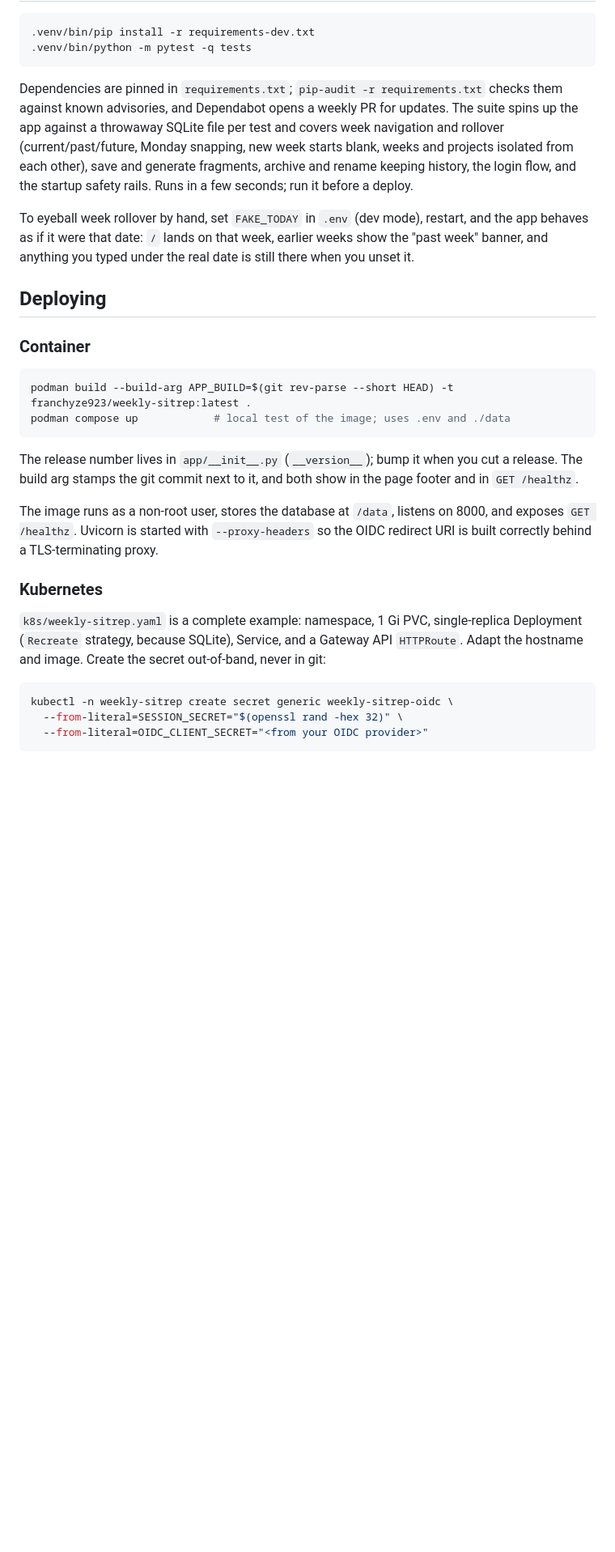
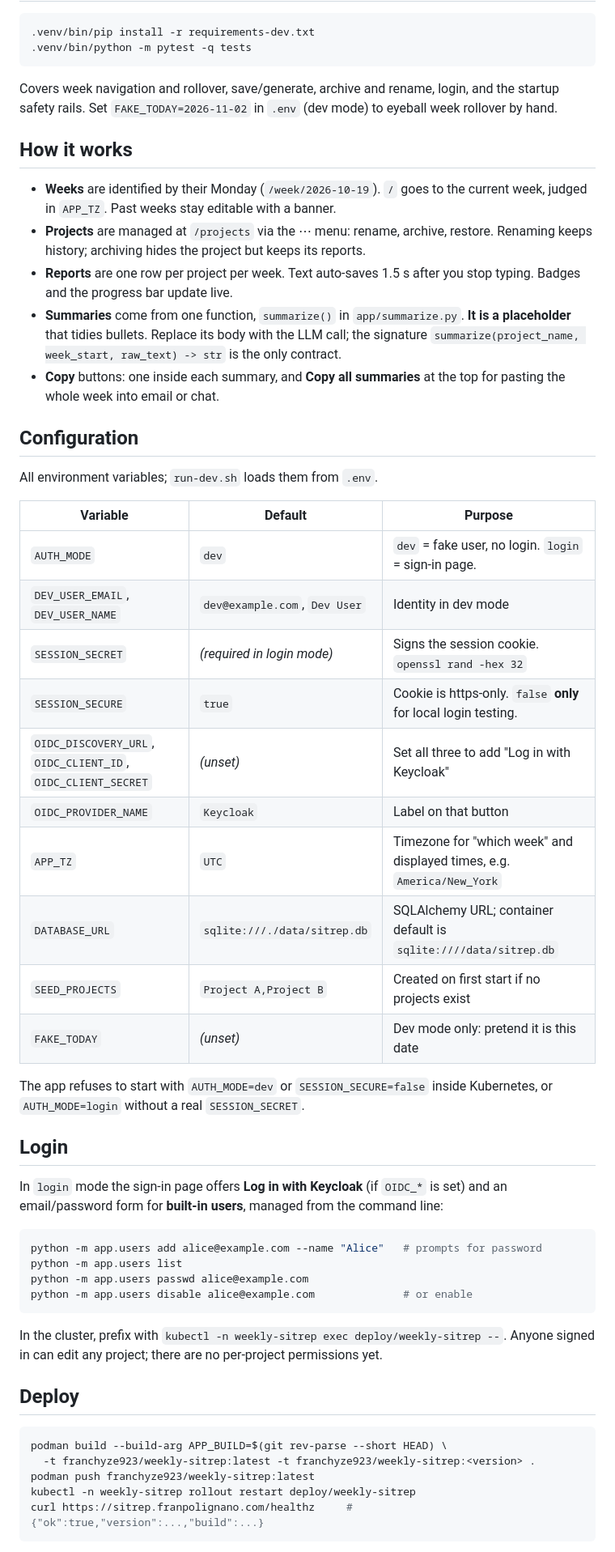
Before and after one commit to franchyze923/weekly-sitrep, a Markdown page: README.md, the part around one of its changes. Shown at 81% size. Drawn GitHub-style; blank space fills up the shorter version.

Commit message:
docs: leaner README, laptop steps first
Co-Authored-By: Claude Fable 5.1 <noreply@anthropic.com>

````diff
--- a/README.md
+++ b/README.md
@@ -148,46 +49,69 @@ the save/generate routes.
 .venv/bin/python -m pytest -q tests
 ```
 
-Dependencies are pinned in `requirements.txt`; `pip-audit -r requirements.txt`
-checks them against known advisories, and Dependabot opens a weekly PR for
-updates. The suite spins up the app against a throwaway SQLite file per test and
-covers week navigation and rollover (current/past/future, Monday snapping,
-new week starts blank, weeks and projects isolated from each other), save
-and generate fragments, archive and rename keeping history, the login flow,
-and the startup safety rails. Runs in a few seconds; run it before a deploy.
+Covers week navigation and rollover, save/generate, archive and rename,
+login, and the startup safety rails. Set `FAKE_TODAY=2026-11-02` in `.env`
+(dev mode) to eyeball week rollover by hand.
 
-To eyeball week rollover by hand, set `FAKE_TODAY` in `.env` (dev mode),
-restart, and the app behaves as if it were that date: `/` lands on that
-week, earlier weeks show the "past week" banner, and anything you typed under
-the real date is still there when you unset it.
+## How it works
 
-## Deploying
+- **Weeks** are identified by their Monday (`/week/2026-10-19`). `/` goes to
+  the current week, judged in `APP_TZ`. Past weeks stay editable with a banner.
+- **Projects** are managed at `/projects` via the ⋯ menu: rename, archive,
+  restore. Renaming keeps history; archiving hides the project but keeps its
+  reports.
+- **Reports** are one row per project per week. Text auto-saves 1.5 s after
+  you stop typing. Badges and the progress bar update live.
+- **Summaries** come from one function, `summarize()` in `app/summarize.py`.
+  **It is a placeholder** that tidies bullets. Replace its body with the LLM
+  call; the signature `summarize(project_name, week_start, raw_text) -> str`
+  is the only contract.
+- **Copy** buttons: one inside each summary, and **Copy all summaries** at the
+  top for pasting the whole week into email or chat.
 
-### Container
+## Configuration
+
+All environment variables; `run-dev.sh` loads them from `.env`.
+
+| Variable | Default | Purpose |
+|---|---|---|
+| `AUTH_MODE` | `dev` | `dev` = fake user, no login. `login` = sign-in page. |
+| `DEV_USER_EMAIL`, `DEV_USER_NAME` | `dev@example.com`, `Dev User` | Identity in dev mode |
+| `SESSION_SECRET` | *(required in login mode)* | Signs the session cookie. `openssl rand -hex 32` |
+| `SESSION_SECURE` | `true` | Cookie is https-only. `false` **only** for local login testing. |
+| `OIDC_DISCOVERY_URL`, `OIDC_CLIENT_ID`, `OIDC_CLIENT_SECRET` | *(unset)* | Set all three to add "Log in with Keycloak" |
+| `OIDC_PROVIDER_NAME` | `Keycloak` | Label on that button |
+| `APP_TZ` | `UTC` | Timezone for "which week" and displayed times, e.g. `America/New_York` |
+| `DATABASE_URL` | `sqlite:///./data/sitrep.db` | SQLAlchemy URL; container default is `sqlite:////data/sitrep.db` |
+| `SEED_PROJECTS` | `Project A,Project B` | Created on first start if no projects exist |
+| `FAKE_TODAY` | *(unset)* | Dev mode only: pretend it is this date |
+
+The app refuses to start with `AUTH_MODE=dev` or `SESSION_SECURE=false`
+inside Kubernetes, or `AUTH_MODE=login` without a real `SESSION_SECRET`.
+
+## Login
+
+In `login` mode the sign-in page offers **Log in with Keycloak** (if `OIDC_*`
+is set) and an email/password form for **built-in users**, managed from the
+command line:
 
 ```sh
-podman build --build-arg APP_BUILD=$(git rev-parse --short HEAD) -t franchyze923/weekly-sitrep:latest .
-podman compose up            # local test of the image; uses .env and ./data
+python -m app.users add alice@example.com --name "Alice"   # prompts for password
+python -m app.users list
+python -m app.users passwd alice@example.com
+python -m app.users disable alice@example.com              # or enable
 ```
 
-The release number lives in `app/__init__.py` (`__version__`); bump it when
-you cut a release. The build arg stamps the git commit next to it, and both
-show in the page footer and in `GET /healthz`.
+In the cluster, prefix with `kubectl -n weekly-sitrep exec deploy/weekly-sitrep --`.
+Anyone signed in can edit any project; there are no per-project permissions yet.
 
-The image runs as a non-root user, stores the database at `/data`, listens on
-8000, and exposes `GET /healthz`. Uvicorn is started with `--proxy-headers`
-so the OIDC redirect URI is built correctly behind a TLS-terminating proxy.
-
-### Kubernetes
-
-`k8s/weekly-sitrep.yaml` is a complete example: namespace, 1 Gi PVC,
-single-replica Deployment (`Recreate` strategy, because SQLite), Service, and
-a Gateway API `HTTPRoute`. Adapt the hostname and image. Create the secret
-out-of-band, never in git:
+## Deploy
 
 ```sh
-kubectl -n weekly-sitrep create secret generic weekly-sitrep-oidc \
-  --from-literal=SESSION_SECRET="$(openssl rand -hex 32)" \
-  --from-literal=OIDC_CLIENT_SECRET="<from your OIDC provider>"
+podman build --build-arg APP_BUILD=$(git rev-parse --short HEAD) \
+  -t franchyze923/weekly-sitrep:latest -t franchyze923/weekly-sitrep:<version> .
+podman push franchyze923/weekly-sitrep:latest
+kubectl -n weekly-sitrep rollout restart deploy/weekly-sitrep
+curl https://sitrep.franpolignano.com/healthz     # {"ok":true,"version":...,"build":...}
 ```
 
````
Also changed, not shown: other parts of README.md (+48 -143 lines).
